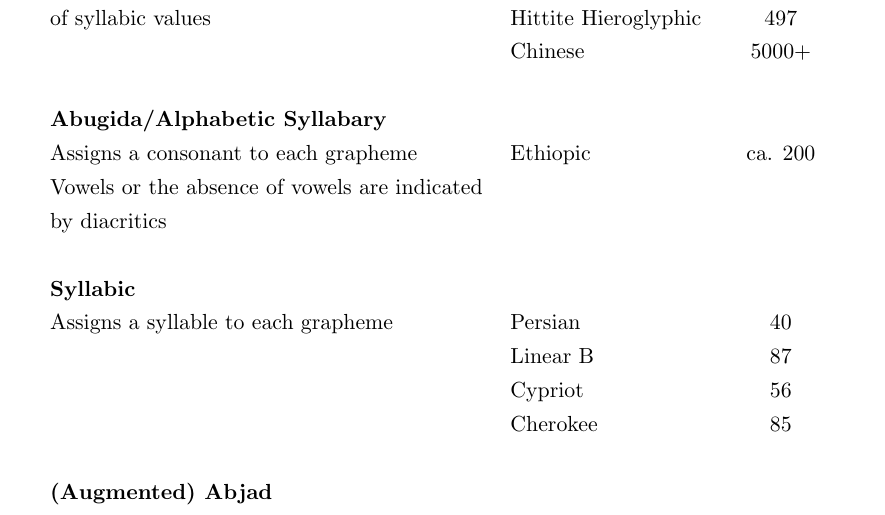
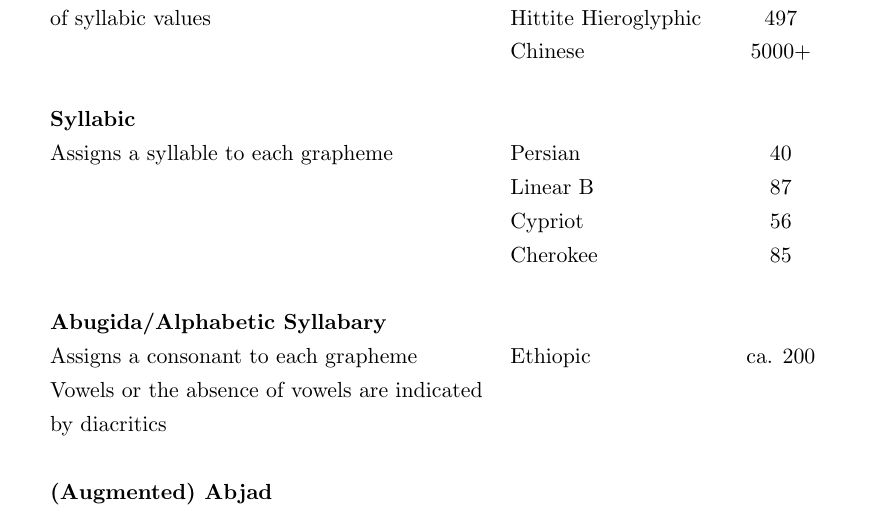
Before and after one commit to yax-lakam-tuun/maya-decipherment, a LaTeX thesis (main.tex, which reads terminology/terminology.tex): part of page 14 of 17, cut so that both start at the same text. Compiled offline with pdfLaTeX.

```diff
--- a/terminology/terminology.tex
+++ b/terminology/terminology.tex
@@ -106,19 +106,19 @@
                                                                           & Hittite Hieroglyphic    & 497 \\
                                                                           & Chinese                 & 5000+ \\
         \\
+        \multirow[t]{5}{20em}{\textbf{Syllabic}\\
+        Assigns a syllable to each grapheme}                              \\
+                                                                          & Persian                 & 40 \\
+                                                                          & Linear B                & 87 \\
+                                                                          & Cypriot                 & 56 \\
+                                                                          & Cherokee                & 85 \\
+        \\
         \multirow[t]{4}{20em}{\textbf{Abugida/Alphabetic Syllabary}\\
         Assigns a consonant to each grapheme\\
         Vowels or the absence of vowels are indicated by diacritics}      \\
                                                                           & Ethiopic                &  ca. 200 \\
                                                                           \\
                                                                           \\
-        \\
-        \multirow[t]{5}{20em}{\textbf{Syllabic}\\
-        Assigns a syllable to each grapheme}                              \\
-                                                                          & Persian                 & 40 \\
-                                                                          & Linear B                & 87 \\
-                                                                          & Cypriot                 & 56 \\
-                                                                          & Cherokee                & 85 \\
         \\
         \multirow[t]{3}{20em}{\textbf{(Augmented) Abjad}\\
         Assigns a consonant to each grapheme\\
```
